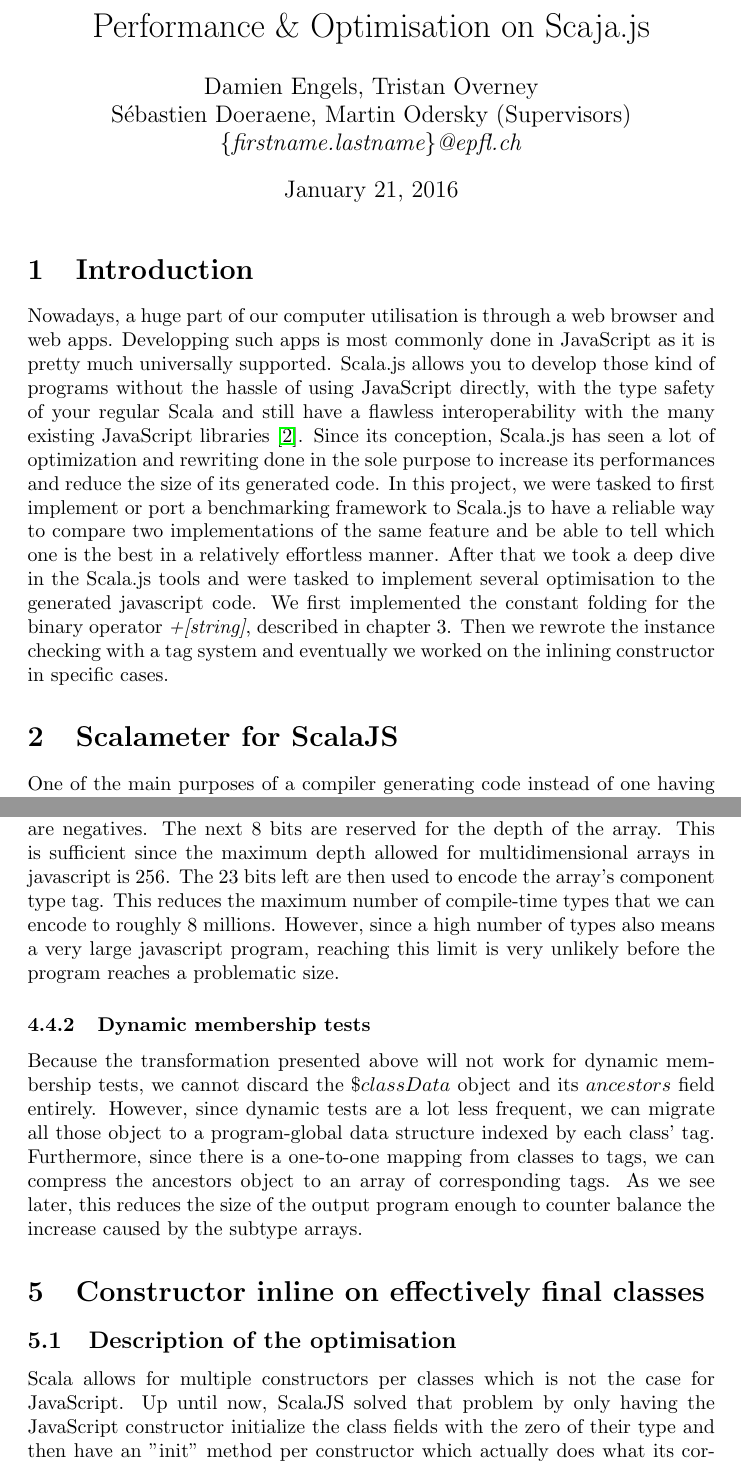
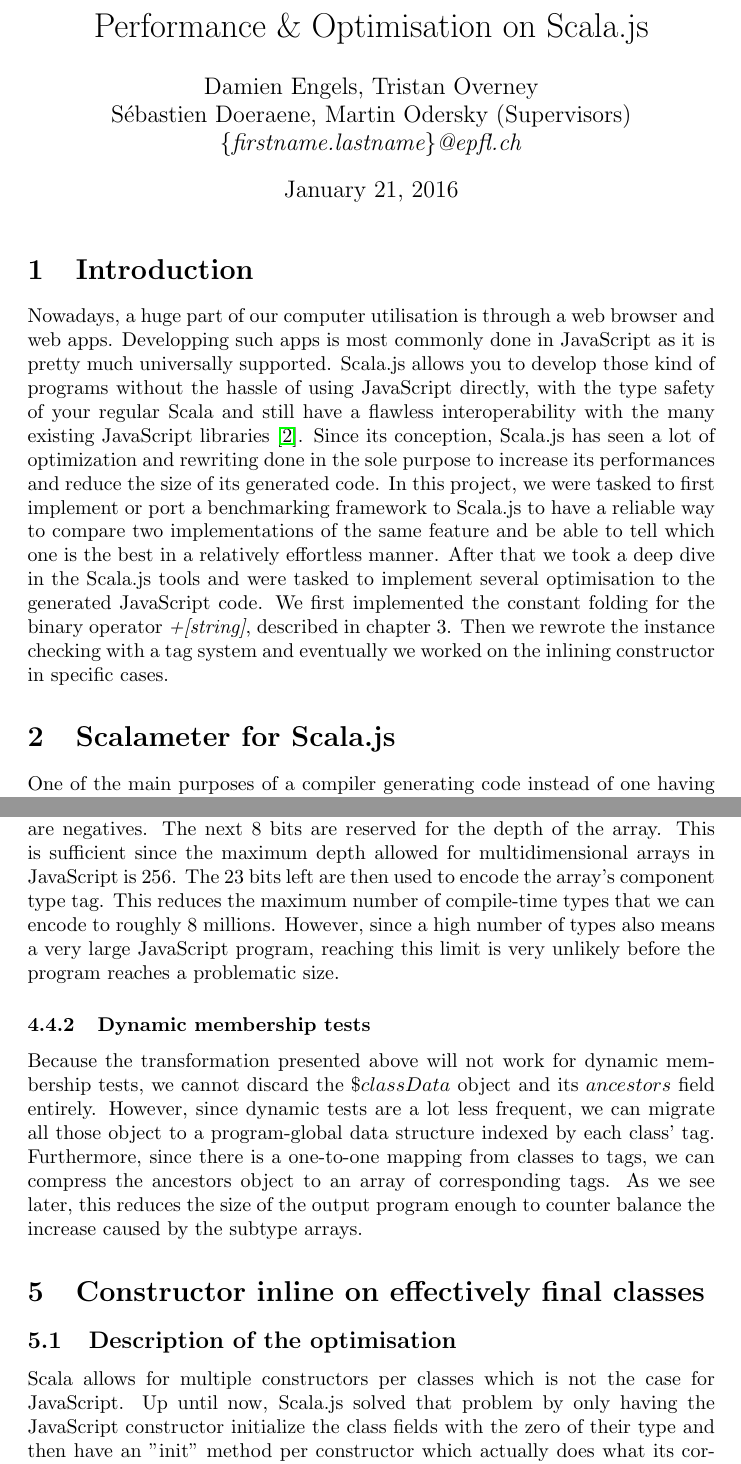
Before and after one commit to SebsLittleHelpers/project-report, a LaTeX document (src/main.tex, which reads src/ctorInline.tex, src/instanceOf.tex, src/introduction.tex): two parts of pages 1 and 5 of 13, joined at a grey line, cut so that both start at the same text. Compiled offline with pdfLaTeX.

Commit message:
javascript -> JavaScript, scalajs -> Scala.js

```diff
--- a/src/ctorInline.tex
+++ b/src/ctorInline.tex
@@ -1,6 +1,6 @@
 \subsection{Description of the optimisation}
 Scala allows for multiple constructors per classes which is not the case for
-JavaScript. Up until now, ScalaJS solved that problem by only having the
+JavaScript. Up until now, Scala.js solved that problem by only having the
 JavaScript constructor initialize the class fields with the zero of their type
 and then have an "init" method per constructor which actually does what its
 corresponding Scala constructor does. This means that currently if you want to
--- a/src/instanceOf.tex
+++ b/src/instanceOf.tex
@@ -101,10 +101,10 @@
 array types from other types, this makes it easy to check for array types as
 all of their tags are negatives. The next 8 bits are reserved for the depth of
 the array. This is sufficient since the maximum depth allowed for
-multidimensional arrays in javascript is 256. The 23 bits left are then
+multidimensional arrays in JavaScript is 256. The 23 bits left are then
 used to encode the array's component type tag. This reduces the maximum number
 of compile-time types that we can encode to roughly 8 millions. However, since
-a high number of types also means a very large javascript program, reaching
+a high number of types also means a very large JavaScript program, reaching
 this limit is very unlikely before the program reaches a problematic size.
 
 \subsubsection{Dynamic membership tests}
--- a/src/introduction.tex
+++ b/src/introduction.tex
@@ -13,7 +13,7 @@
 the same feature and be able to tell which one is the best in a relatively
 effortless manner.
 After that we took a deep dive in the Scala.js tools and were tasked to
-implement several optimisation to the generated javascript code. We first
+implement several optimisation to the generated JavaScript code. We first
 implemented the constant folding for the binary operator \emph{+[string]},
 described in chapter 3. Then we rewrote the instance checking with a tag system
 and eventually we worked on the inlining constructor in specific cases.
--- a/src/main.tex
+++ b/src/main.tex
@@ -44,7 +44,7 @@
 
 \begin{document}
 
-\title{Performance \& Optimisation on Scaja.js}
+\title{Performance \& Optimisation on Scala.js}
 \author{Damien Engels, Tristan Overney\and S\'{e}bastien Doeraene, Martin
 Odersky (Supervisors)\and \emph{\{firstname.lastname\}@epfl.ch}}
 \date{\today}
@@ -55,7 +55,7 @@
 \section{Introduction}
 \input{introduction}
 
-\section{Scalameter for ScalaJS} \label{scalameter}
+\section{Scalameter for Scala.js} \label{scalameter}
 \input{scalameterJS}
 
 \section{+[string] constant folding}
```
Also changed, not shown: src/conclusion.tex (+1 -1 lines), src/scalameterJS.tex (+1 -1 lines), src/instanceOf.tex (6 more changed lines).
